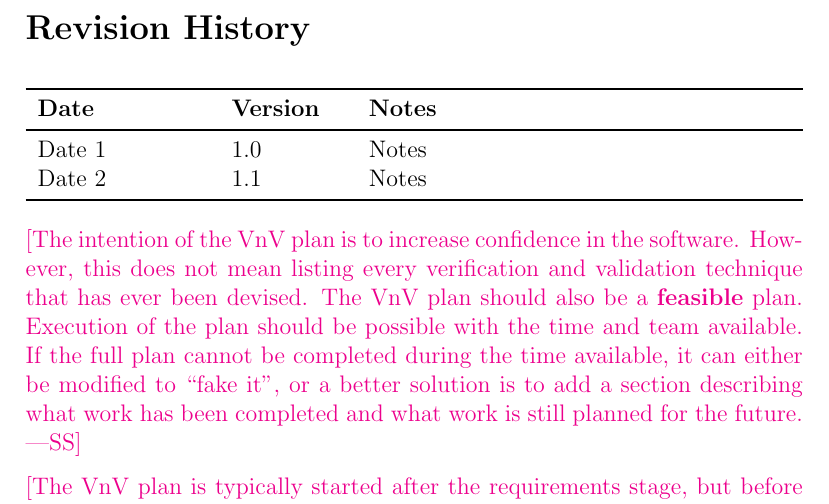
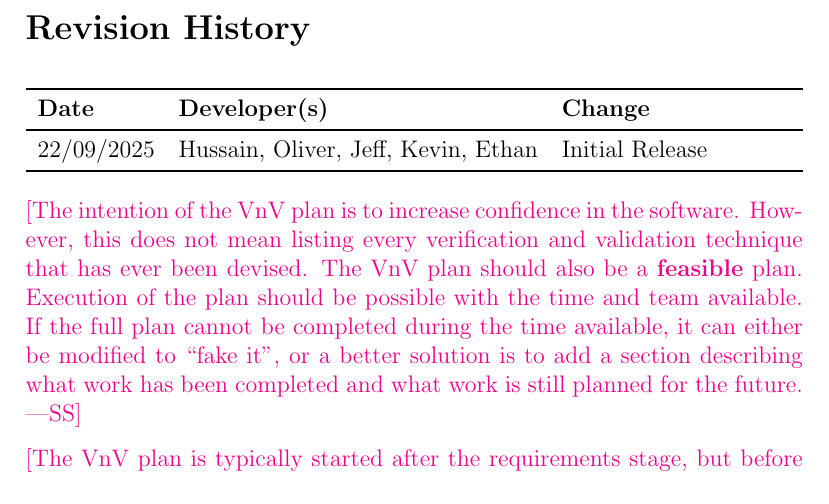
Before and after one commit to ritual-17/flow, a LaTeX document (docs/VnVPlan/VnVPlan.tex): part of page 2 of 31, cut so that both start at the same text. Compiled offline with pdfLaTeX.

Commit message:
revision history

```diff
--- a/docs/VnVPlan/VnVPlan.tex
+++ b/docs/VnVPlan/VnVPlan.tex
@@ -30,11 +30,10 @@
 
 \section*{Revision History}
 
-\begin{tabularx}{\textwidth}{p{3cm}p{2cm}X}
-\toprule {\bf Date} & {\bf Version} & {\bf Notes}\\
+\begin{tabularx}{\textwidth}{llX}
+\toprule {\bf Date} & {\bf Developer(s)} & {\bf Change}\\
 \midrule
-Date 1 & 1.0 & Notes\\
-Date 2 & 1.1 & Notes\\
+22/09/2025 & Hussain, Oliver, Jeff, Kevin, Ethan & Initial Release\\
 \bottomrule
 \end{tabularx}
 
```
